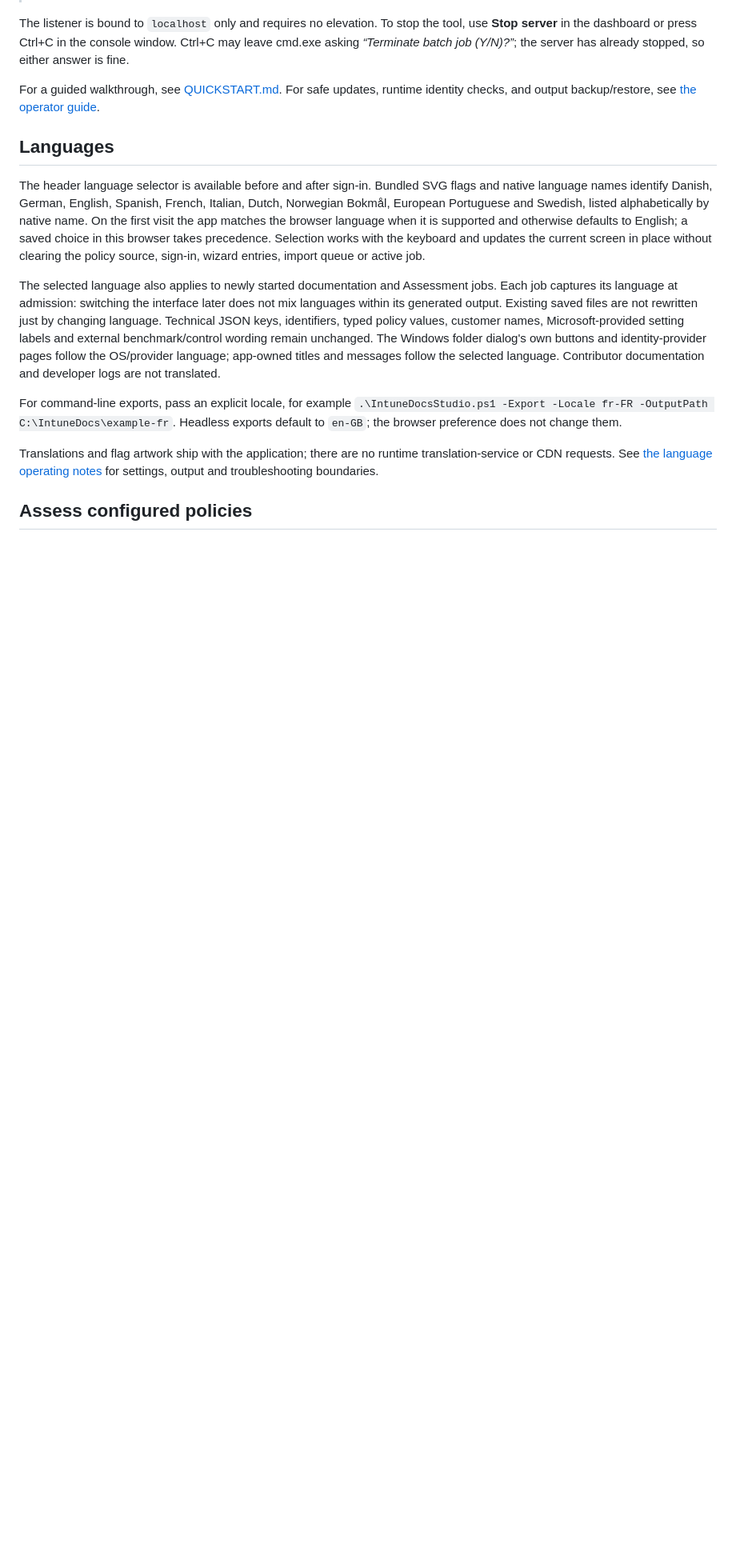
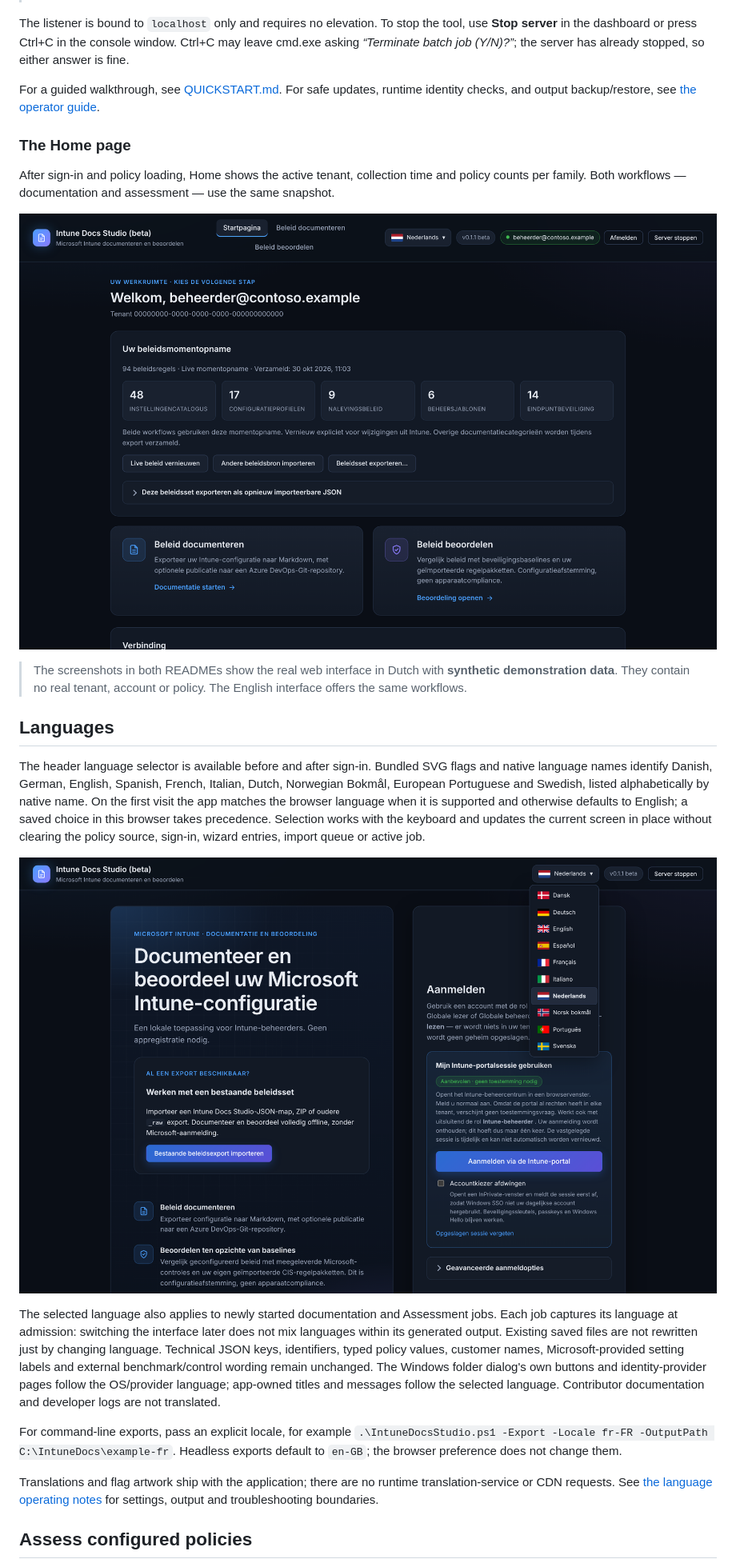
Before and after one commit to helmerzNL/intune-docs-studio, a Markdown page: README.md, the part around one of its changes. Shown at 80% size. Rendered like a GitHub page; blank space fills up the shorter version.

Commit message:
docs: align English and Dutch README explanations and screenshots
Co-authored-by: Copilot <223556219+Copilot@users.noreply.github.com>

```diff
--- a/README.md
+++ b/README.md
@@ -81,6 +86,17 @@ stopped, so either answer is fine.
 For a guided walkthrough, see [QUICKSTART.md](QUICKSTART.md). For safe updates, runtime
 identity checks, and output backup/restore, see [the operator guide](docs/operations.md).
 
+### The Home page
+
+After sign-in and policy loading, Home shows the active tenant, collection time and policy
+counts per family. Both workflows — documentation and assessment — use the same snapshot.
+
+![The Home page with a policy snapshot, shown in Dutch](docs/images/startpagina.png)
+
+> The screenshots in both READMEs show the real web interface in Dutch with **synthetic
+> demonstration data**. They contain no real tenant, account or policy.
+> The English interface offers the same workflows.
+
 ## Languages
 
 The header language selector is available before and after sign-in. Bundled SVG
@@ -91,6 +107,8 @@ language when it is supported and otherwise defaults to English;
 a saved choice in this browser takes precedence. Selection works with the keyboard
 and updates the current screen in place without clearing the policy source,
 sign-in, wizard entries, import queue or active job.
+
+![The language selector with languages listed alphabetically](docs/images/taalkiezer.png)
 
 The selected language also applies to newly started documentation and Assessment
 jobs. Each job captures its language at admission: switching the interface later
```
Also changed, not shown: other parts of README.md (+16 -1 lines), README.nl.md (+19 -10 lines).
